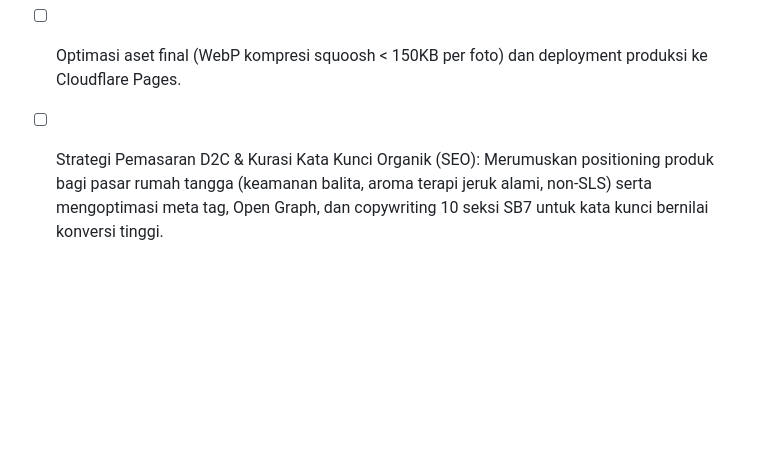
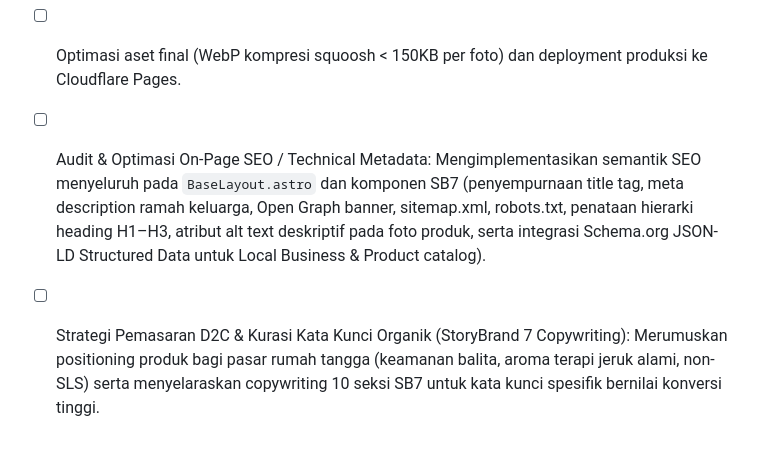
Before and after one commit to nkeman200-netizen/eco-enzym-ui, a Markdown page: DEVELOPMENT_ROADMAP.md, the part around the change. Drawn GitHub-style; blank space fills up the shorter version.

Commit message:
docs(roadmap): expand on-page technical SEO and D2C marketing strategy in Epic 3

```diff
--- a/DEVELOPMENT_ROADMAP.md
+++ b/DEVELOPMENT_ROADMAP.md
@@ -43,4 +43,5 @@
 - [ ] Penyematan Lisensi Halal BPJPH & Notifikasi BPOM untuk varian kosmetika sabun mandi.
 - [ ] Penggantian data dummy prototipe dengan min. 3 testimoni konsumen riil dan metrik timbangan limbah nyata Jeruklegi.
 - [ ] Optimasi aset final (WebP kompresi squoosh < 150KB per foto) dan deployment produksi ke Cloudflare Pages.
-- [ ] Strategi Pemasaran D2C & Kurasi Kata Kunci Organik (SEO): Merumuskan positioning produk bagi pasar rumah tangga (keamanan balita, aroma terapi jeruk alami, non-SLS) serta mengoptimasi meta tag, Open Graph, dan copywriting 10 seksi SB7 untuk kata kunci bernilai konversi tinggi.
+- [ ] Audit & Optimasi On-Page SEO / Technical Metadata: Mengimplementasikan semantik SEO menyeluruh pada `BaseLayout.astro` dan komponen SB7 (penyempurnaan title tag, meta description ramah keluarga, Open Graph banner, sitemap.xml, robots.txt, penataan hierarki heading H1–H3, atribut alt text deskriptif pada foto produk, serta integrasi Schema.org JSON-LD Structured Data untuk Local Business & Product catalog).
+- [ ] Strategi Pemasaran D2C & Kurasi Kata Kunci Organik (StoryBrand 7 Copywriting): Merumuskan positioning produk bagi pasar rumah tangga (keamanan balita, aroma terapi jeruk alami, non-SLS) serta menyelaraskan copywriting 10 seksi SB7 untuk kata kunci spesifik bernilai konversi tinggi.
```
